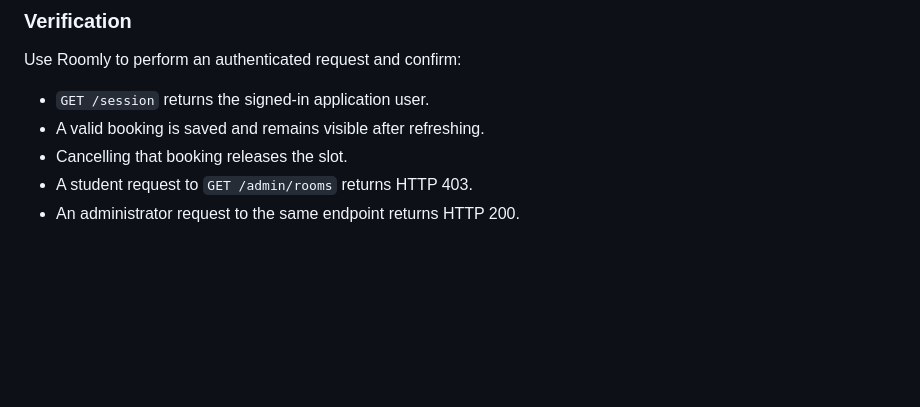
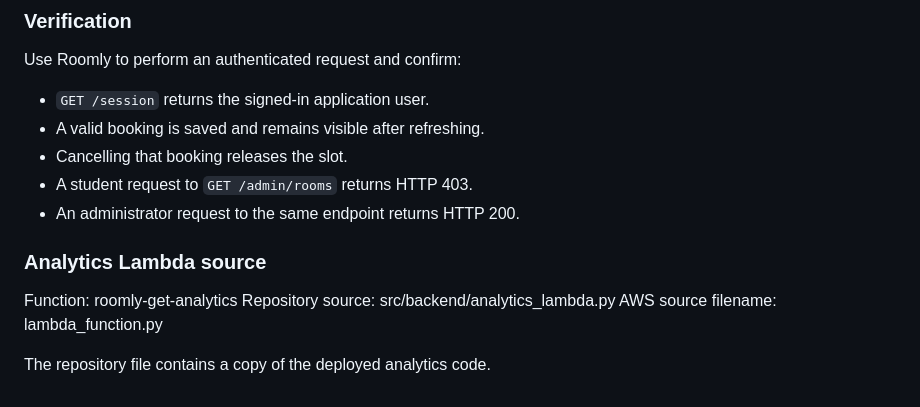
Before and after one commit to xuanj0555/INF2006_ClassroomBooking, a Markdown page: src/infrastructure/lambda_config.md, the part around the change. Drawn GitHub-style; blank space fills up the shorter version.

```diff
--- a/src/infrastructure/lambda_config.md
+++ b/src/infrastructure/lambda_config.md
@@ -90,3 +90,11 @@ Use Roomly to perform an authenticated request and confirm:
 - Cancelling that booking releases the slot.
 - A student request to `GET /admin/rooms` returns HTTP 403.
 - An administrator request to the same endpoint returns HTTP 200.
+
+### Analytics Lambda source
+
+Function: roomly-get-analytics
+Repository source: src/backend/analytics_lambda.py
+AWS source filename: lambda_function.py
+
+The repository file contains a copy of the deployed analytics code.
```
